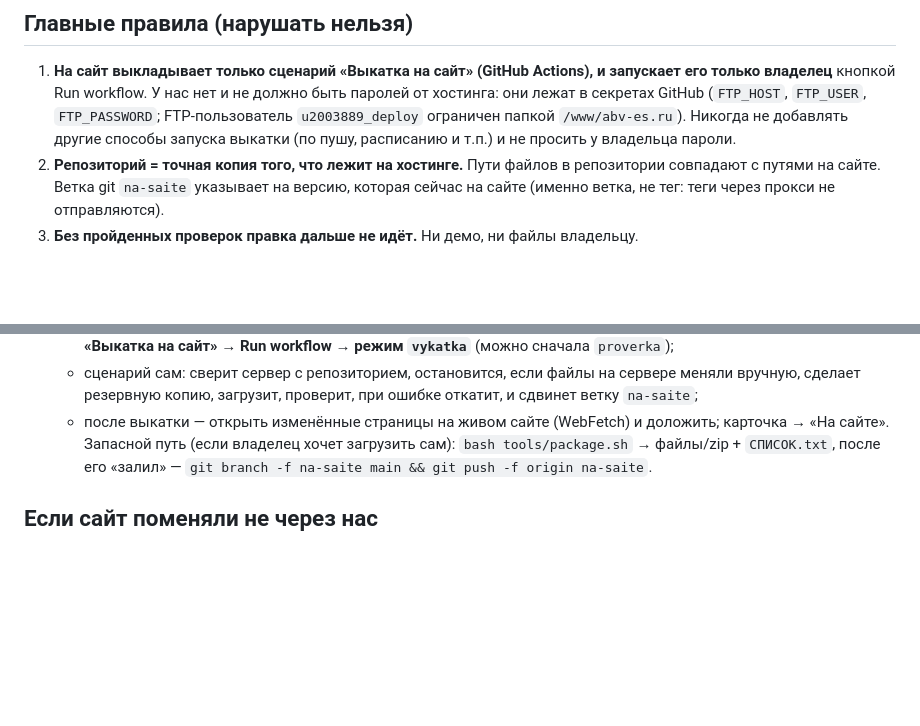
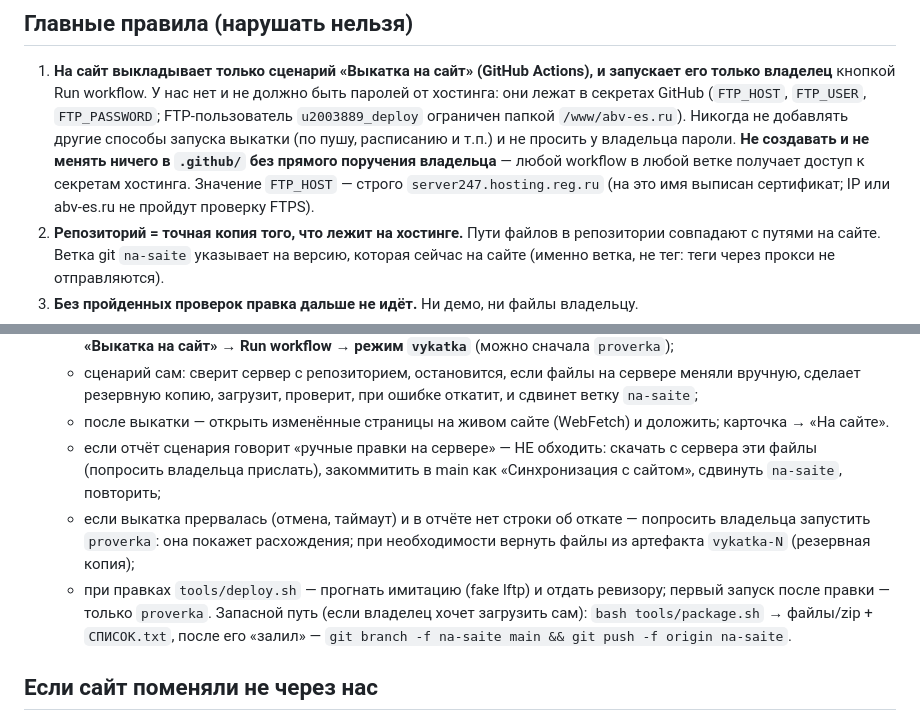
Before and after one commit to prudnikovtag-wq/abv-es-site, a Markdown page: CLAUDE.md, 2 parts joined by grey strips. Drawn GitHub-style; blank space fills up the shorter version.

Commit message:
Регламент: запрет на .github/, порядок при сбоях выкатки
Co-Authored-By: Claude Opus 5.5 <noreply@anthropic.com>
Claude-Session: https://claude.ai/code/session_0174ab2CHG45ci8D9EQXM1H4

```diff
--- a/CLAUDE.md
+++ b/CLAUDE.md
@@ -9,6 +9,9 @@
    кнопкой Run workflow. У нас нет и не должно быть паролей от хостинга: они лежат в секретах GitHub
    (`FTP_HOST`, `FTP_USER`, `FTP_PASSWORD`; FTP-пользователь `u2003889_deploy` ограничен папкой `/www/abv-es.ru`).
    Никогда не добавлять другие способы запуска выкатки (по пушу, расписанию и т.п.) и не просить у владельца пароли.
+   **Не создавать и не менять ничего в `.github/` без прямого поручения владельца** — любой workflow в любой
+   ветке получает доступ к секретам хостинга. Значение `FTP_HOST` — строго `server247.hosting.reg.ru`
+   (на это имя выписан сертификат; IP или abv-es.ru не пройдут проверку FTPS).
 2. **Репозиторий = точная копия того, что лежит на хостинге.** Пути файлов в репозитории
    совпадают с путями на сайте. Ветка git `na-saite` указывает на версию, которая сейчас на сайте (именно ветка, не тег: теги через прокси не отправляются).
 3. **Без пройденных проверок правка дальше не идёт.** Ни демо, ни файлы владельцу.
@@ -89,6 +92,11 @@
    - сценарий сам: сверит сервер с репозиторием, остановится, если файлы на сервере меняли вручную,
      сделает резервную копию, загрузит, проверит, при ошибке откатит, и сдвинет ветку `na-saite`;
    - после выкатки — открыть изменённые страницы на живом сайте (WebFetch) и доложить; карточка → «На сайте».
+   - если отчёт сценария говорит «ручные правки на сервере» — НЕ обходить: скачать с сервера эти файлы
+     (попросить владельца прислать), закоммитить в main как «Синхронизация с сайтом», сдвинуть `na-saite`, повторить;
+   - если выкатка прервалась (отмена, таймаут) и в отчёте нет строки об откате — попросить владельца запустить
+     `proverka`: она покажет расхождения; при необходимости вернуть файлы из артефакта `vykatka-N` (резервная копия);
+   - при правках `tools/deploy.sh` — прогнать имитацию (fake lftp) и отдать ревизору; первый запуск после правки — только `proverka`.
    Запасной путь (если владелец хочет загрузить сам): `bash tools/package.sh` → файлы/zip + `СПИСОК.txt`,
    после его «залил» — `git branch -f na-saite main && git push -f origin na-saite`.
 
```
